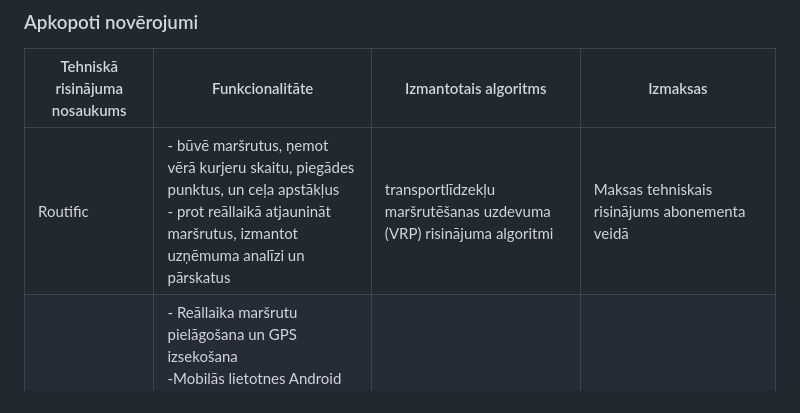
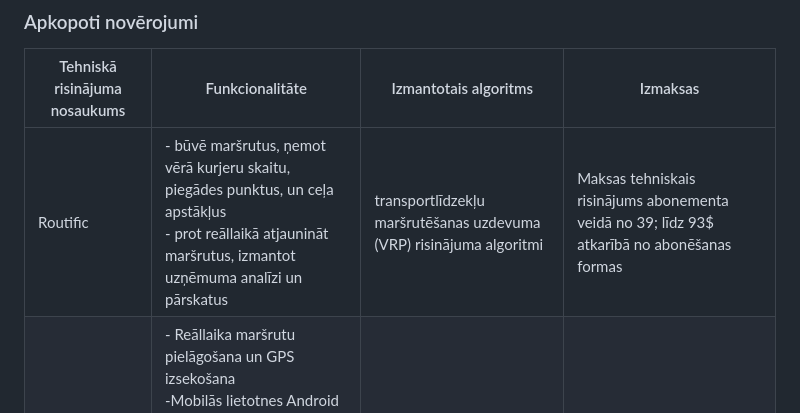
Before and after one commit to Warlexfox/Product_delivery_routing, a Markdown page: Projektēšanas pārskats.md, the part around the change. GitHub-like rendering.

```diff
--- a/Projektēšanas pārskats.md
+++ b/Projektēšanas pārskats.md
@@ -13,7 +13,7 @@
 ### Apkopoti novērojumi
 |     Tehniskā risinājuma nosaukums     |     Funkcionalitāte     |     Izmantotais algoritms     |     Izmaksas      |
 |---------------------------------------|-------------------------|-------------------------------|-------------------|
-|Routific                               |- būvē maršrutus, ņemot vērā kurjeru skaitu, piegādes punktus, un ceļa apstākļus <br>- prot reāllaikā atjaunināt maršrutus, izmantot uzņēmuma analīzi un pārskatus|transportlīdzekļu maršrutēšanas uzdevuma (VRP) risinājuma algoritmi|Maksas tehniskais risinājums abonementa veidā|
+|Routific                               |- būvē maršrutus, ņemot vērā kurjeru skaitu, piegādes punktus, un ceļa apstākļus <br>- prot reāllaikā atjaunināt maršrutus, izmantot uzņēmuma analīzi un pārskatus|transportlīdzekļu maršrutēšanas uzdevuma (VRP) risinājuma algoritmi|Maksas tehniskais risinājums abonementa veidā no 39; līdz 93$ atkarībā no abonēšanas formas|
 |Route4me                               |- Reāllaika maršrutu pielāgošana un GPS izsekošana <br> -Mobilās lietotnes Android un iOS ierīcēm <br> - Integrācija ar citām sistēmām caur API <br> - Analītika un atskaites par maršrutu efektivitāti <br> - Klientu paziņojumi un ETA (paredzamā ierašanās laika) informācija| -Vehicle Routing Problem, VRP <br> -Traveling Salesman Problem, TSP |Risinājums tiek tirgots abonamenta formā un tā cena sākas no 200$ mēnesī|
 |                                       |                         |                               |                   |
 |                                       |                         |                               |                   |
```
